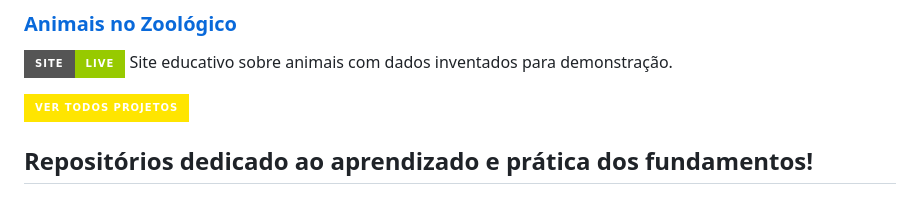
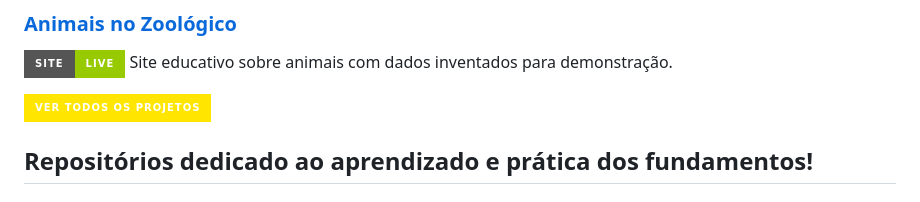
Before and after one commit to LeandroStanger/LeandroStanger, a Markdown page: README.md, the part around the change. Drawn GitHub-style; badges without logos.

```diff
--- a/README.md
+++ b/README.md
@@ -53,7 +53,7 @@ Formulário interativo para coleta de feedback com validação.
 [![Site](https://img.shields.io/badge/Site-Live-green?style=for-the-badge)](https://leandrostanger.github.io/AnimaisNoZoologico/)
 Site educativo sobre animais com dados inventados para demonstração.
 
-[![Ver todos projetos](https://img.shields.io/badge/Ver_todos_projetos-FFE500?style=for-the-badge&logo=cobalt&logoColor=FFE500&labelColor=000000)](https://leandrostanger.github.io/LeandroStanger/#projetos)
+[![Ver todos projetos](https://img.shields.io/badge/Ver_todos_os_projetos-FFE500?style=for-the-badge&logo=cobalt&logoColor=FFE500&labelColor=000000)](https://leandrostanger.github.io/LeandroStanger/#projetos)
 
 
 ## Repositórios dedicado ao aprendizado e prática dos fundamentos!
```
